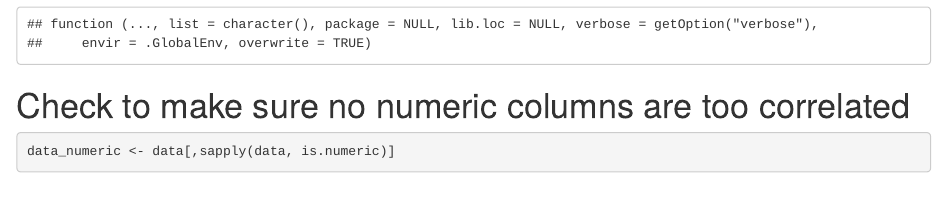
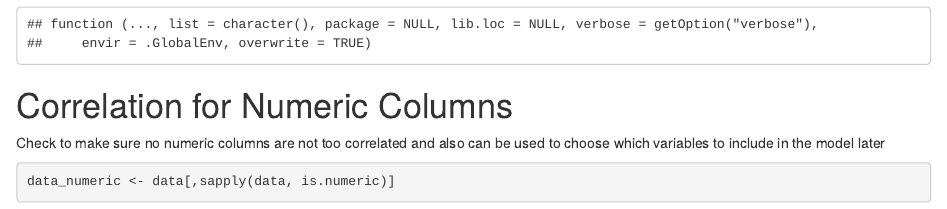
Before and after one commit to maximosnolan/TO414P2, an R Markdown document (out.Rmd): the page in a window 1100 px wide, from 3700 px down. Rendered offline with R 4.5, knitr and Pandoc, with nearby package versions; some code elsewhere in the file could not run offline.

Commit message:
Comments for Correlation Matrix

````diff
--- a/out.Rmd
+++ b/out.Rmd
@@ -102,4 +102,6 @@ data$lead_time = ifelse(is.na(data$lead_time), mean(data$lead_time, na.rm = TRUE
 summary(data)
 str(data)
 ```
-# Check to make sure no numeric columns are too correlated
+# Correlation for Numeric Columns
+Check to make sure no numeric columns are not too correlated
+and also can be used to choose which variables to include in the model later
````
Also changed, not shown: out.Rmd (3 more changed lines).
